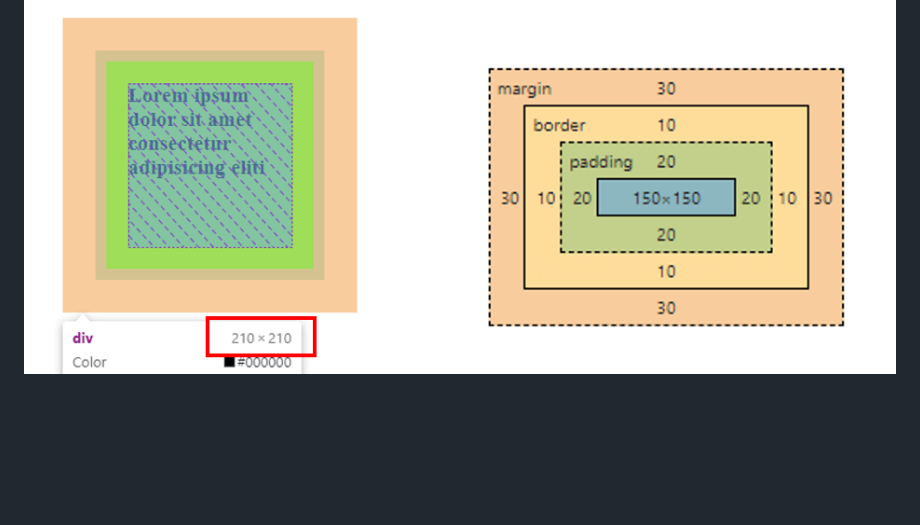
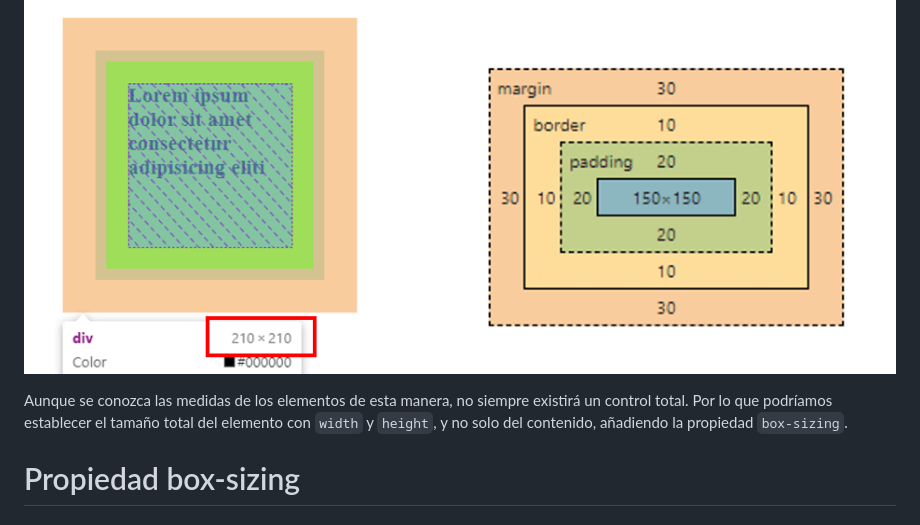
Before and after one commit to giovanyosorio/Front-End-Developer-, a Markdown page: README.md, the part around the change. Drawn GitHub-style; blank space fills up the shorter version.

````diff
--- a/README.md
+++ b/README.md
@@ -798,3 +798,9 @@ div{
 El tamaño total del elemento será de ```210px``` en ambos ejes, donde la suma fue: ```150``` (altura/anchura) + ```20 x 2``` (padding ambos lados) + ```10 x 2``` (borde ambos lados). Si evaluamos este elemento en las herramientas del desarrollador mostrará su tamaño como ```210x210```
 
 ![](img/frontend_developer22.png)
+
+
+Aunque se conozca las medidas de los elementos de esta manera, no siempre existirá un control total. Por lo que podríamos establecer el tamaño total del elemento con ```width``` y ```height```, y no solo del contenido, añadiendo la propiedad ```box-sizing```.
+
+
+# Propiedad box-sizing
````
